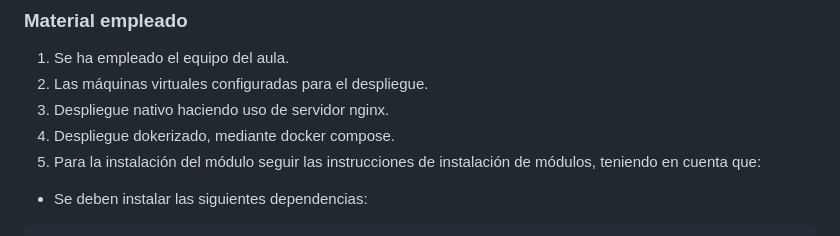
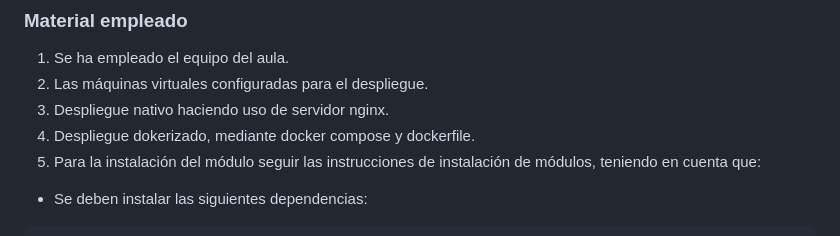
Before and after one commit to alherdom/images, a Markdown page: README.md, the part around the change. GitHub-like rendering.

Commit message:
Complete readme

```diff
--- a/README.md
+++ b/README.md
@@ -44,7 +44,7 @@
 1. Se ha empleado el equipo del aula.
 2. Las máquinas virtuales configuradas para el despliegue.
 3. Despliegue nativo haciendo uso de servidor nginx.
-4. Despliegue dokerizado, mediante docker compose.
+4. Despliegue dokerizado, mediante docker compose y dockerfile.
 5. Para la instalación del módulo seguir las instrucciones de instalación de módulos, teniendo en cuenta que:
 
 - Se deben instalar las siguientes dependencias:
```
